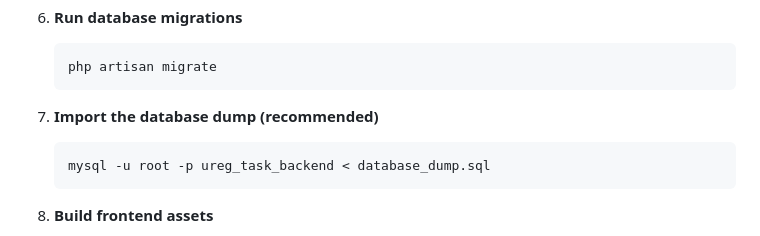
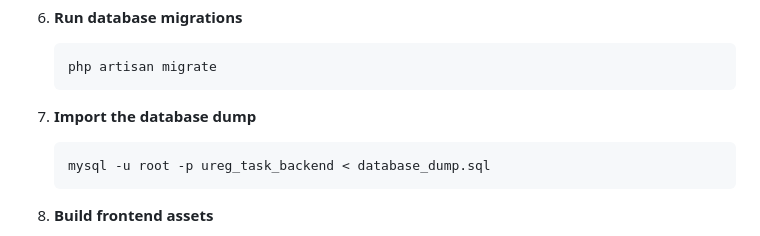
Before and after one commit to TechnoSparks/ureg-technical-challenge, a Markdown page: README.md, the part around the change. Rendered like a GitHub page.

Commit message:
update README.md to remove 'recommended' from database dump import instructions

````diff
--- a/README.md
+++ b/README.md
@@ -112,7 +112,7 @@ docker-compose down
    php artisan migrate
    ```
 
-7. **Import the database dump (recommended)**
+7. **Import the database dump**
    ```bash
    mysql -u root -p ureg_task_backend < database_dump.sql
    ```
````
